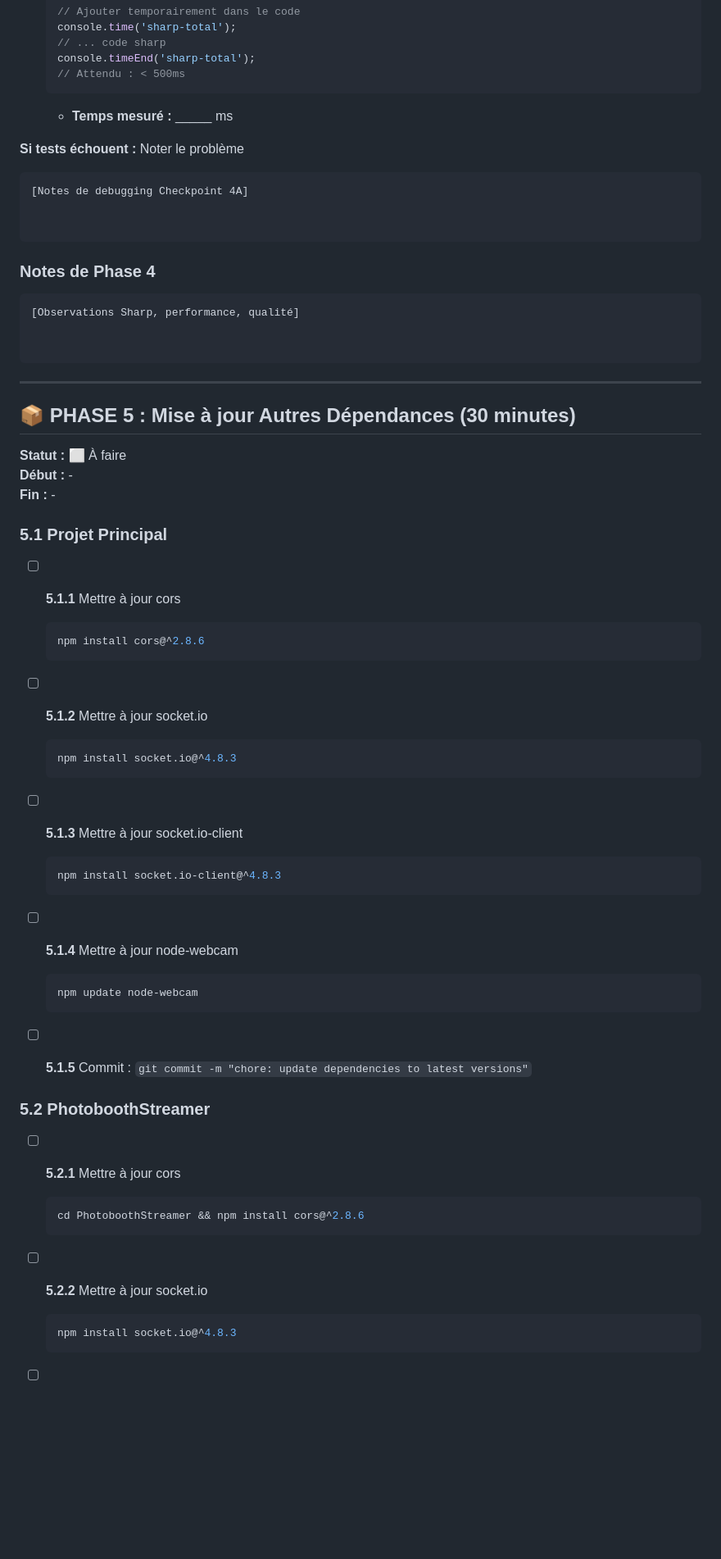
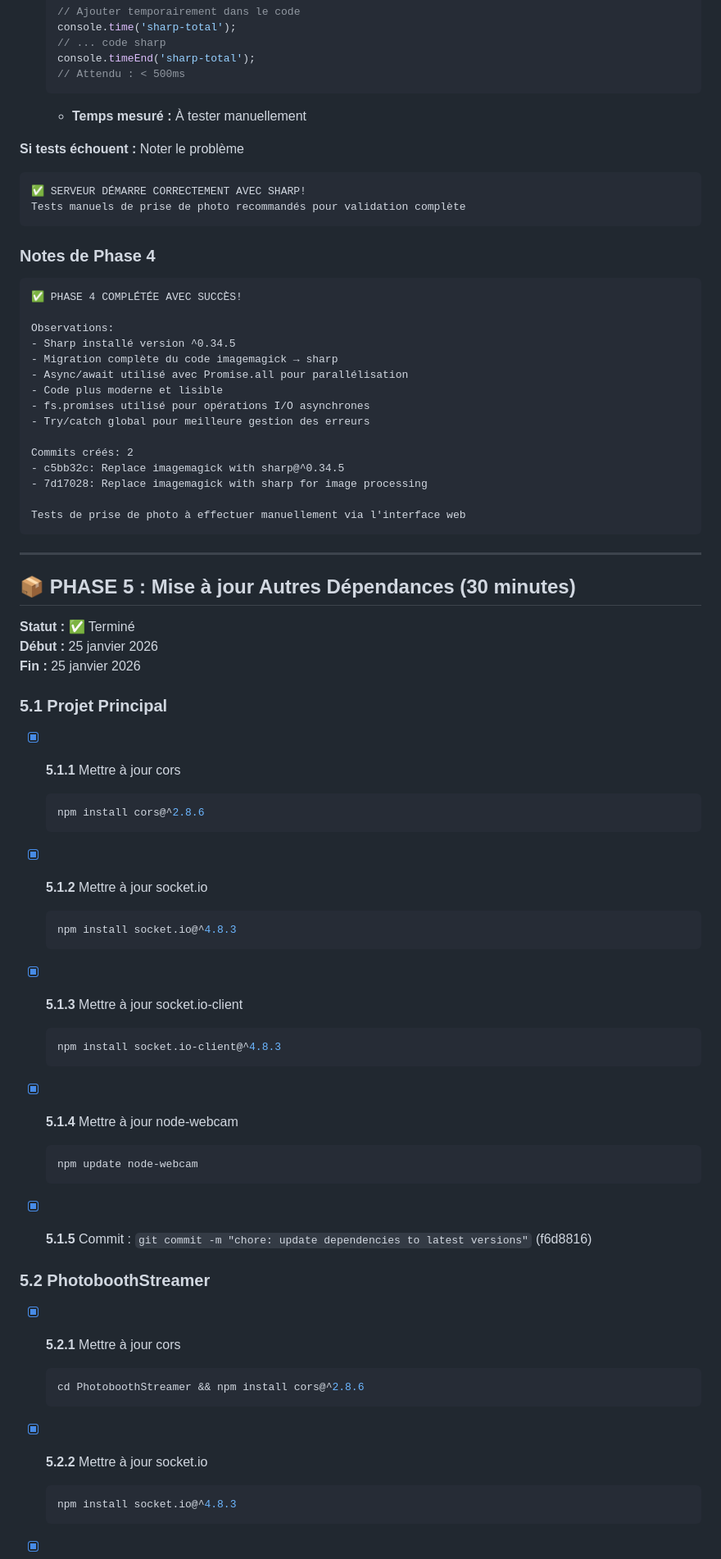
Before and after one commit to sescandell/halloothween, a Markdown page: MIGRATION_TRACKER.md, the part around the change printed below. Shown: that part at 82% size. GitHub-like rendering; blank space fills up the shorter version.

````diff
--- a/MIGRATION_TRACKER.md
+++ b/MIGRATION_TRACKER.md
@@ -554,64 +571,75 @@ Commits créés: 11
   console.timeEnd('sharp-total');
   // Attendu : < 500ms
   ```
-  - **Temps mesuré :** _____ ms
+  - **Temps mesuré :** À tester manuellement
 
 **Si tests échouent :** Noter le problème
 
 ```
-[Notes de debugging Checkpoint 4A]
-
-
+✅ SERVEUR DÉMARRE CORRECTEMENT AVEC SHARP!
+Tests manuels de prise de photo recommandés pour validation complète
 ```
 
 ### Notes de Phase 4
 
 ```
-[Observations Sharp, performance, qualité]
+✅ PHASE 4 COMPLÉTÉE AVEC SUCCÈS!
 
+Observations:
+- Sharp installé version ^0.34.5
+- Migration complète du code imagemagick → sharp
+- Async/await utilisé avec Promise.all pour parallélisation
+- Code plus moderne et lisible
+- fs.promises utilisé pour opérations I/O asynchrones
+- Try/catch global pour meilleure gestion des erreurs
 
+Commits créés: 2
+- c5bb32c: Replace imagemagick with sharp@^0.34.5
+- 7d17028: Replace imagemagick with sharp for image processing
+
+Tests de prise de photo à effectuer manuellement via l'interface web
 ```
 
 ---
 
 ## 📦 PHASE 5 : Mise à jour Autres Dépendances (30 minutes)
 
-**Statut :** ⬜ À faire
-**Début :** -
-**Fin :** -
+**Statut :** ✅ Terminé
+**Début :** 25 janvier 2026
+**Fin :** 25 janvier 2026
 
 ### 5.1 Projet Principal
 
-- [ ] **5.1.1** Mettre à jour cors
+- [x] **5.1.1** Mettre à jour cors
   ```bash
   npm install cors@^2.8.6
   ```
 
-- [ ] **5.1.2** Mettre à jour socket.io
+- [x] **5.1.2** Mettre à jour socket.io
   ```bash
   npm install socket.io@^4.8.3
   ```
 
-- [ ] **5.1.3** Mettre à jour socket.io-client
+- [x] **5.1.3** Mettre à jour socket.io-client
   ```bash
   npm install socket.io-client@^4.8.3
   ```
 
-- [ ] **5.1.4** Mettre à jour node-webcam
+- [x] **5.1.4** Mettre à jour node-webcam
   ```bash
   npm update node-webcam
   ```
 
-- [ ] **5.1.5** Commit : `git commit -m "chore: update dependencies to latest versions"`
+- [x] **5.1.5** Commit : `git commit -m "chore: update dependencies to latest versions"` (f6d8816)
 
 ### 5.2 PhotoboothStreamer
 
-- [ ] **5.2.1** Mettre à jour cors
+- [x] **5.2.1** Mettre à jour cors
   ```bash
   cd PhotoboothStreamer && npm install cors@^2.8.6
   ```
 
-- [ ] **5.2.2** Mettre à jour socket.io
+- [x] **5.2.2** Mettre à jour socket.io
   ```bash
   npm install socket.io@^4.8.3
   ```
````
Also changed, not shown: other parts of MIGRATION_TRACKER.md (+152 -104 lines).
